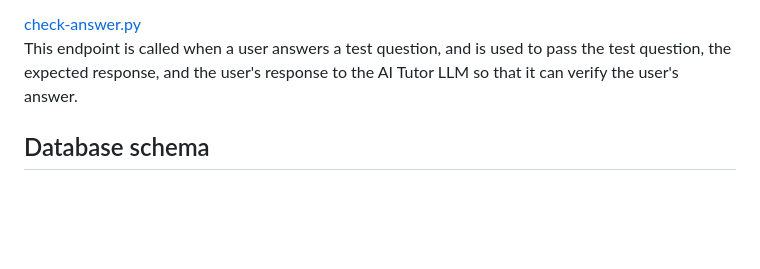
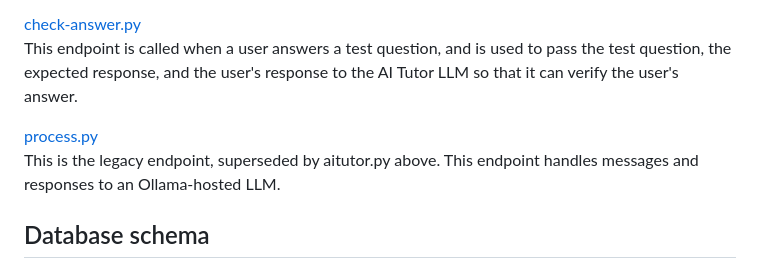
Before and after one commit to c47-moore/AI-Tutor, a Markdown page: README.md, the part around the change. Drawn GitHub-style; blank space fills up the shorter version.

```diff
--- a/README.md
+++ b/README.md
@@ -109,6 +109,10 @@ This endpoint is called when a user answers a test question, and is used to pass
 the test question, the expected response, and the user's response to the AI Tutor LLM
 so that it can verify the user's answer.
 
+[process.py](www/cgi-bin/process.py)\
+This is the legacy endpoint, superseded by aitutor.py above. This endpoint handles
+messages and responses to an Ollama-hosted LLM.
+
 ## Database schema
 The SQL for recreating the database schema can be found in [/sql](sql/) and it consists
 of the following tables:
```
